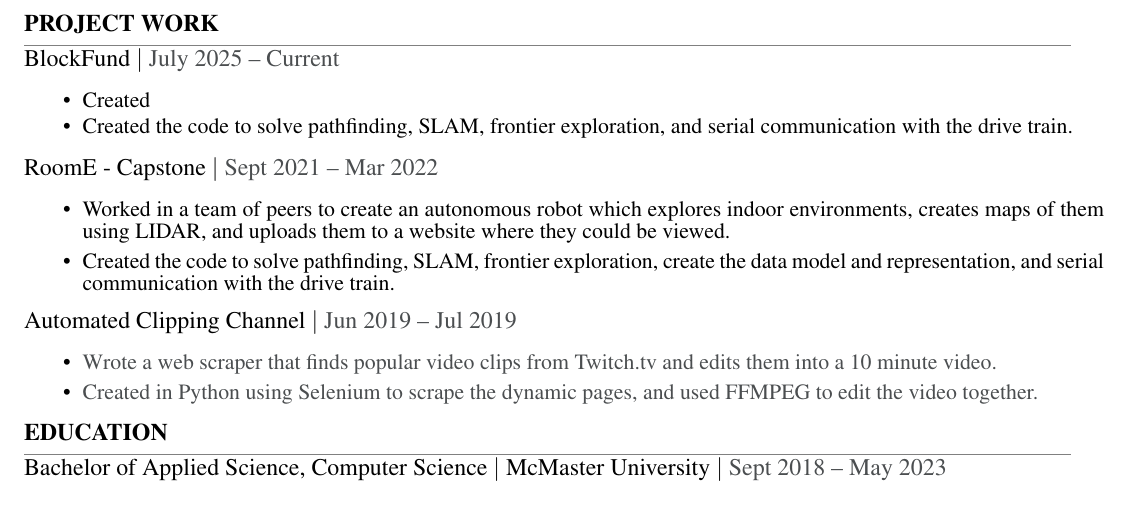
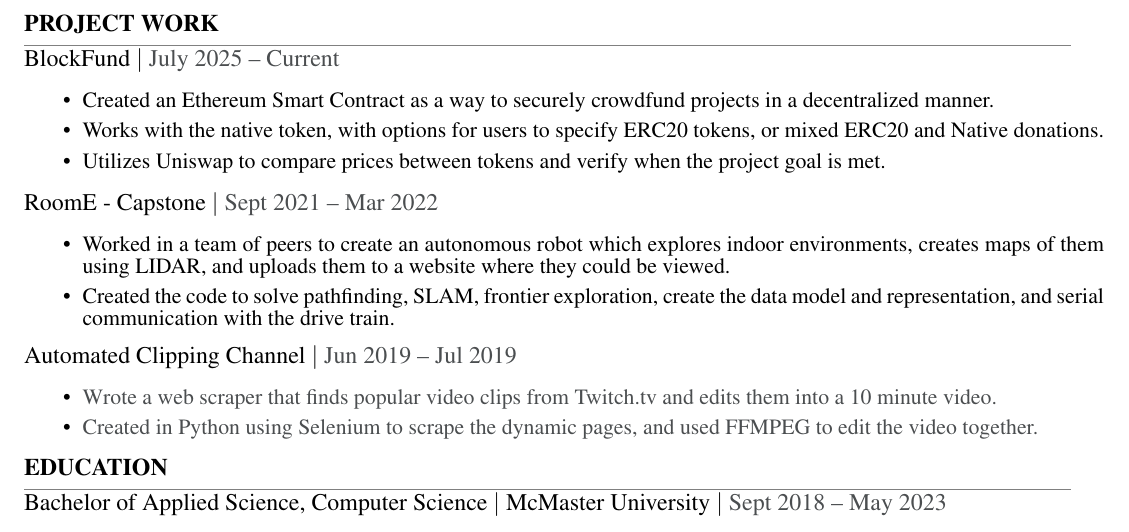
Before and after one commit to Yalhash/resume, a LaTeX CV (resume.tex): part of page 2 of 2, cut so that both start at the same text. Compiled offline with pdfLaTeX.

Commit message:
Fill in BlockFund body

```diff
--- a/resume.tex
+++ b/resume.tex
@@ -142,8 +142,9 @@
     \begin{small}
         \begin{itemize}
             \itemsep0em
-            \item {Created }
-            \item {Created the code to solve pathfinding, SLAM, frontier exploration, and serial communication with the drive train. }
+            \item {Created an Ethereum Smart Contract as a way to securely crowdfund projects in a decentralized manner.}
+            \item {Works with the native token, with options for users to specify ERC20 tokens, or mixed ERC20 and Native donations.}
+            \item {Utilizes Uniswap to compare prices between tokens and verify when the project goal is met.}
         \end{itemize}
     \end{small}
 
```
Also changed, not shown: resume.pdf.
